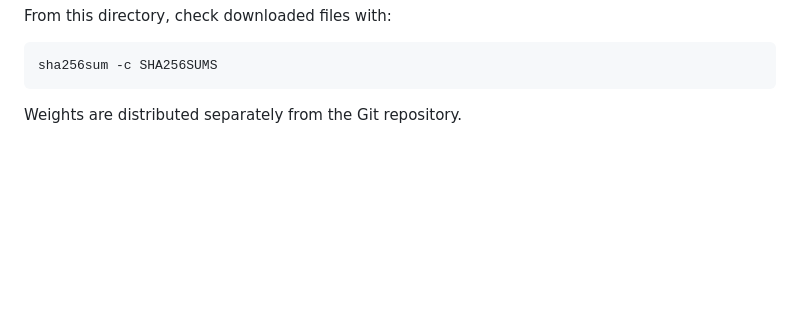
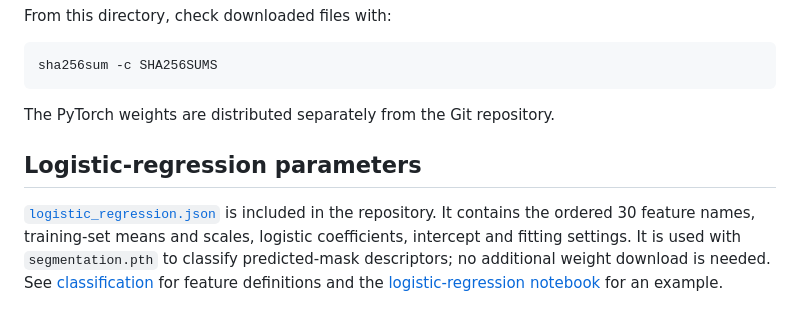
Before and after one commit to SeungJuYoo-1/OARL, a Markdown page: checkpoints/README.md, the part around the change. GitHub-like rendering; blank space fills up the shorter version.

````diff
--- a/checkpoints/README.md
+++ b/checkpoints/README.md
@@ -20,4 +20,14 @@ From this directory, check downloaded files with:
 sha256sum -c SHA256SUMS
 ```
 
-Weights are distributed separately from the Git repository.
+The PyTorch weights are distributed separately from the Git repository.
+
+## Logistic-regression parameters
+
+[`logistic_regression.json`](logistic_regression.json) is included in the repository.
+It contains the ordered 30 feature names, training-set means and scales, logistic
+coefficients, intercept and fitting settings. It is used with `segmentation.pth`
+to classify predicted-mask descriptors; no additional weight download is needed.
+See [classification](../docs/classification.md) for feature definitions and the
+[logistic-regression notebook](../examples/classification_logistic_regression.ipynb)
+for an example.
````
Also changed, not shown: README.md (+62 -25 lines), docs/classification.md (added, +69 -0 lines), docs/images/classification_example.png (added), 5 other files.
